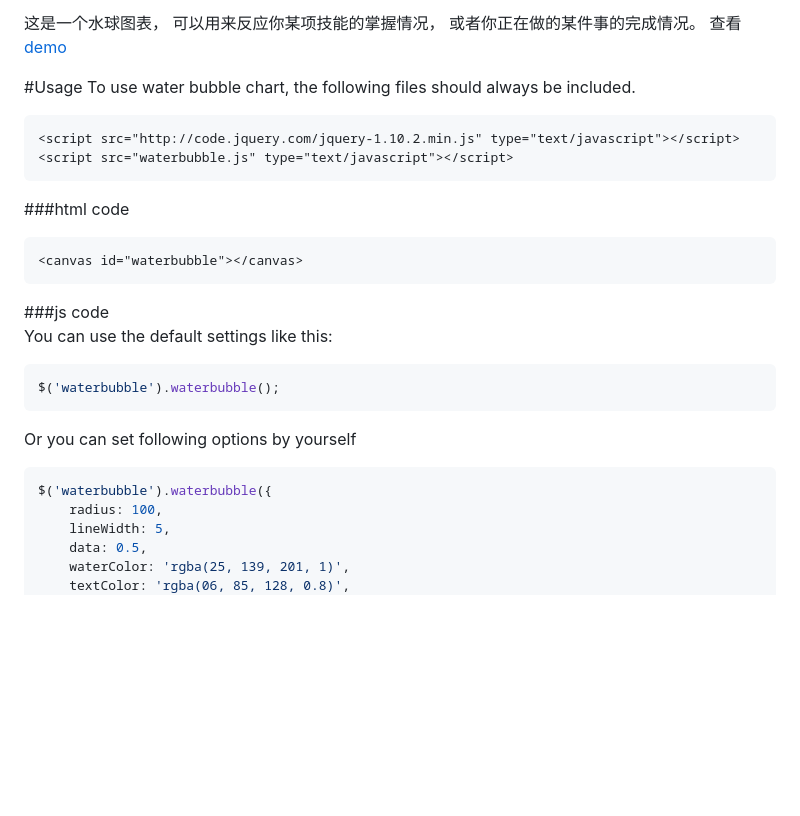
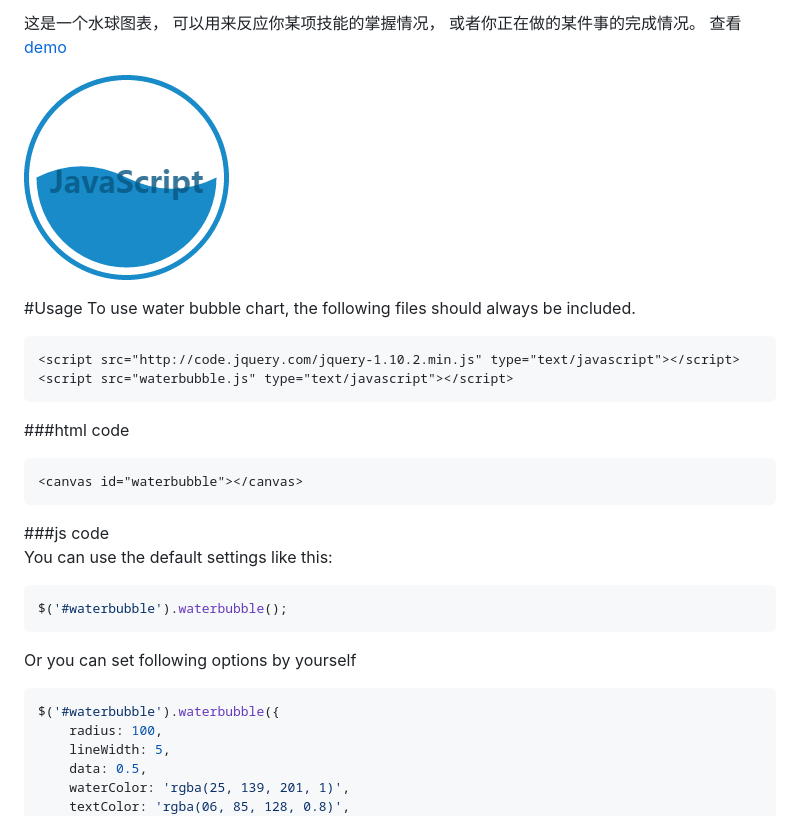
Before and after one commit to miafan23/water-bubble-chart, a Markdown page: README.md, the part around the change. GitHub-like rendering; pictures changed too: js.png (added); blank space fills up the shorter version.

````diff
--- a/README.md
+++ b/README.md
@@ -5,6 +5,8 @@ You can visit [this](http://fiona23.github.io/water-bubble-chart/) for more info
 
 这是一个水球图表， 可以用来反应你某项技能的掌握情况， 或者你正在做的某件事的完成情况。
 查看[demo](http://fiona23.github.io/water-bubble-chart/)
+
+![waterbubble](js.png)
 
 #Usage
 To use water bubble chart, the following files should always be included.
@@ -21,12 +23,12 @@ To use water bubble chart, the following files should always be included.
 ###js code
 You can use the default settings like this:
 ```javascript
-$('waterbubble').waterbubble();
+$('#waterbubble').waterbubble();
 ```
 
 Or you can set following options by yourself
 ```javascript
-$('waterbubble').waterbubble({
+$('#waterbubble').waterbubble({
 	radius: 100,
     lineWidth: 5,
     data: 0.5,
````
Also changed, not shown: 1 other file.
